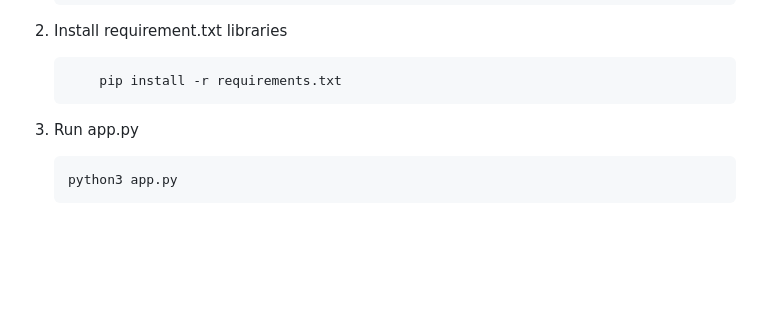
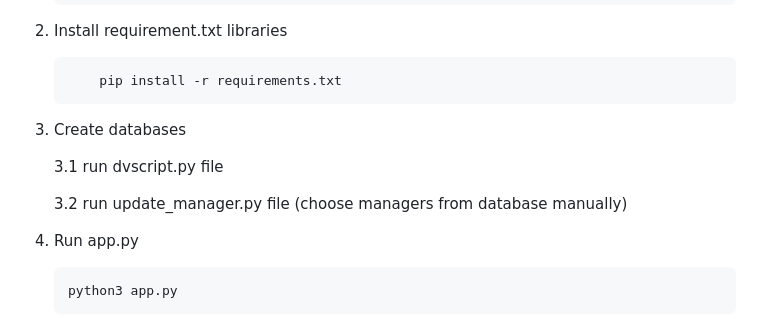
Before and after one commit to jeet-Suthar/AI-Chatbot, a Markdown page: readme.md, the part around the change. Rendered like a GitHub page; blank space fills up the shorter version.

Commit message:
update db script step in readme

````diff
--- a/readme.md
+++ b/readme.md
@@ -84,6 +84,11 @@ Following step will cover installation of Flask App
     ```bash
         pip install -r requirements.txt
     ```
+3. Create databases
+
+   3.1 run dvscript.py file
+
+   3.2 run update_manager.py file (choose managers from database manually)
 
 3. Run app.py
     ```bash
````
